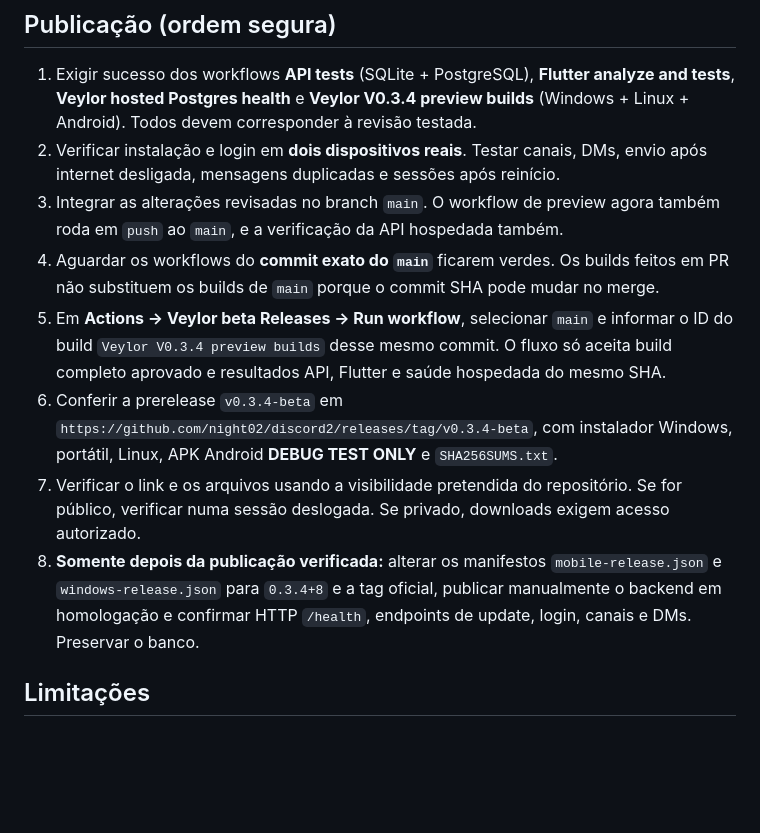
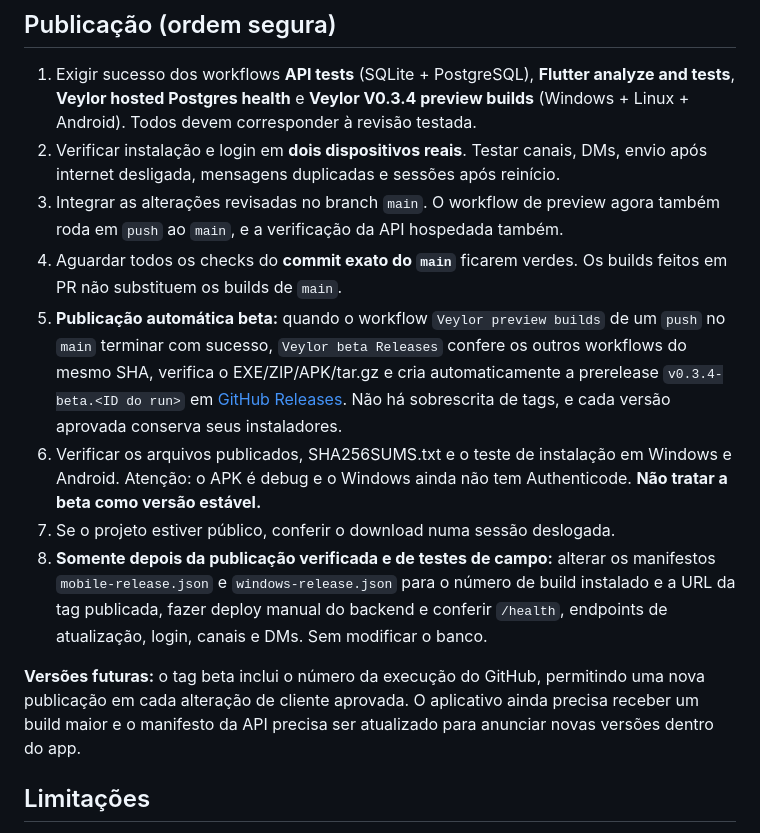
Before and after one commit to night02/discord2, a Markdown page: docs/V0.3.4_RELEASES.md, the part around the change. GitHub-like rendering; blank space fills up the shorter version.

Commit message:
docs: describe per-build automated beta EXE releases and manual backend rollout

```diff
--- a/docs/V0.3.4_RELEASES.md
+++ b/docs/V0.3.4_RELEASES.md
@@ -18,11 +18,13 @@ A branch de desenvolvimento da V0.3.4 é `feature/veylor-v0.3.4-updates` e segue
 1. Exigir sucesso dos workflows **API tests** (SQLite + PostgreSQL), **Flutter analyze and tests**, **Veylor hosted Postgres health** e **Veylor V0.3.4 preview builds** (Windows + Linux + Android). Todos devem corresponder à revisão testada.
 2. Verificar instalação e login em **dois dispositivos reais**. Testar canais, DMs, envio após internet desligada, mensagens duplicadas e sessões após reinício.
 3. Integrar as alterações revisadas no branch `main`. O workflow de preview agora também roda em `push` ao `main`, e a verificação da API hospedada também.
-4. Aguardar os workflows do **commit exato do `main`** ficarem verdes. Os builds feitos em PR não substituem os builds de `main` porque o commit SHA pode mudar no merge.
-5. Em **Actions → Veylor beta Releases → Run workflow**, selecionar `main` e informar o ID do build `Veylor V0.3.4 preview builds` desse mesmo commit. O fluxo só aceita build completo aprovado e resultados API, Flutter e saúde hospedada do mesmo SHA.
-6. Conferir a prerelease `v0.3.4-beta` em `https://github.com/night02/discord2/releases/tag/v0.3.4-beta`, com instalador Windows, portátil, Linux, APK Android **DEBUG TEST ONLY** e `SHA256SUMS.txt`.
-7. Verificar o link e os arquivos usando a visibilidade pretendida do repositório. Se for público, verificar numa sessão deslogada. Se privado, downloads exigem acesso autorizado.
-8. **Somente depois da publicação verificada:** alterar os manifestos `mobile-release.json` e `windows-release.json` para `0.3.4+8` e a tag oficial, publicar manualmente o backend em homologação e confirmar HTTP `/health`, endpoints de update, login, canais e DMs. Preservar o banco.
+4. Aguardar todos os checks do **commit exato do `main`** ficarem verdes. Os builds feitos em PR não substituem os builds de `main`.
+5. **Publicação automática beta:** quando o workflow `Veylor preview builds` de um `push` no `main` terminar com sucesso, `Veylor beta Releases` confere os outros workflows do mesmo SHA, verifica o EXE/ZIP/APK/tar.gz e cria automaticamente a prerelease `v0.3.4-beta.<ID do run>` em [GitHub Releases](https://github.com/night02/discord2/releases). Não há sobrescrita de tags, e cada versão aprovada conserva seus instaladores.
+6. Verificar os arquivos publicados, SHA256SUMS.txt e o teste de instalação em Windows e Android. Atenção: o APK é debug e o Windows ainda não tem Authenticode. **Não tratar a beta como versão estável.**
+7. Se o projeto estiver público, conferir o download numa sessão deslogada.
+8. **Somente depois da publicação verificada e de testes de campo:** alterar os manifestos `mobile-release.json` e `windows-release.json` para o número de build instalado e a URL da tag publicada, fazer deploy manual do backend e conferir `/health`, endpoints de atualização, login, canais e DMs. Sem modificar o banco.
+
+**Versões futuras:** o tag beta inclui o número da execução do GitHub, permitindo uma nova publicação em cada alteração de cliente aprovada. O aplicativo ainda precisa receber um build maior e o manifesto da API precisa ser atualizado para anunciar novas versões dentro do app.
 
 ## Limitações
 
```
